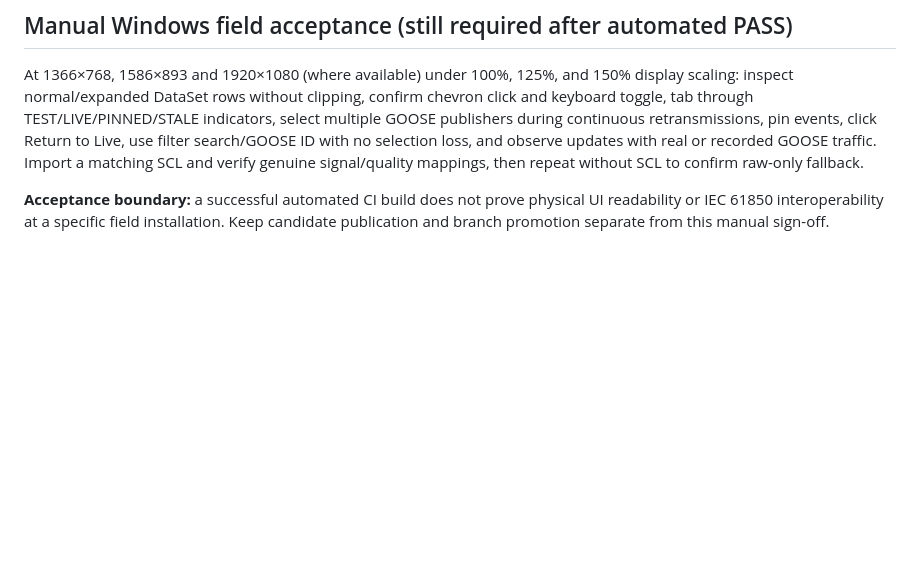
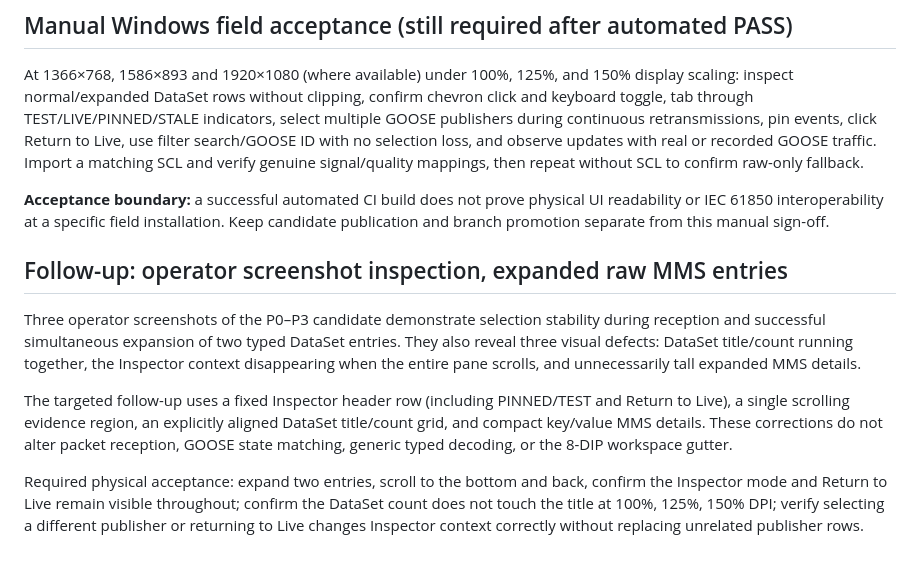
Before and after one commit to masarray/DigSubAnalyzer, a Markdown page: docs/validation/GOOSE_ENGINEERING_READOUT_P0_P3_2026-10-21.md, the part around the change. Rendered like a GitHub page; blank space fills up the shorter version.

Commit message:
docs(goose): operator screenshot findings and fixed-header/expanded-evidence acceptance criteria

```diff
--- a/docs/validation/GOOSE_ENGINEERING_READOUT_P0_P3_2026-10-21.md
+++ b/docs/validation/GOOSE_ENGINEERING_READOUT_P0_P3_2026-10-21.md
@@ -38,3 +38,11 @@ Windows repository health, workspace layout/source contract, full .NET solution
 At 1366×768, 1586×893 and 1920×1080 (where available) under 100%, 125%, and 150% display scaling: inspect normal/expanded DataSet rows without clipping, confirm chevron click and keyboard toggle, tab through TEST/LIVE/PINNED/STALE indicators, select multiple GOOSE publishers during continuous retransmissions, pin events, click Return to Live, use filter search/GOOSE ID with no selection loss, and observe updates with real or recorded GOOSE traffic. Import a matching SCL and verify genuine signal/quality mappings, then repeat without SCL to confirm raw-only fallback.
 
 **Acceptance boundary:** a successful automated CI build does not prove physical UI readability or IEC 61850 interoperability at a specific field installation. Keep candidate publication and branch promotion separate from this manual sign-off.
+
+## Follow-up: operator screenshot inspection, expanded raw MMS entries
+
+Three operator screenshots of the P0–P3 candidate demonstrate selection stability during reception and successful simultaneous expansion of two typed DataSet entries. They also reveal three visual defects: DataSet title/count running together, the Inspector context disappearing when the entire pane scrolls, and unnecessarily tall expanded MMS details.
+
+The targeted follow-up uses a fixed Inspector header row (including PINNED/TEST and Return to Live), a single scrolling evidence region, an explicitly aligned DataSet title/count grid, and compact key/value MMS details. These corrections do not alter packet reception, GOOSE state matching, generic typed decoding, or the 8-DIP workspace gutter.
+
+Required physical acceptance: expand two entries, scroll to the bottom and back, confirm the Inspector mode and Return to Live remain visible throughout; confirm the DataSet count does not touch the title at 100%, 125%, 150% DPI; verify selecting a different publisher or returning to Live changes Inspector context correctly without replacing unrelated publisher rows.
```
